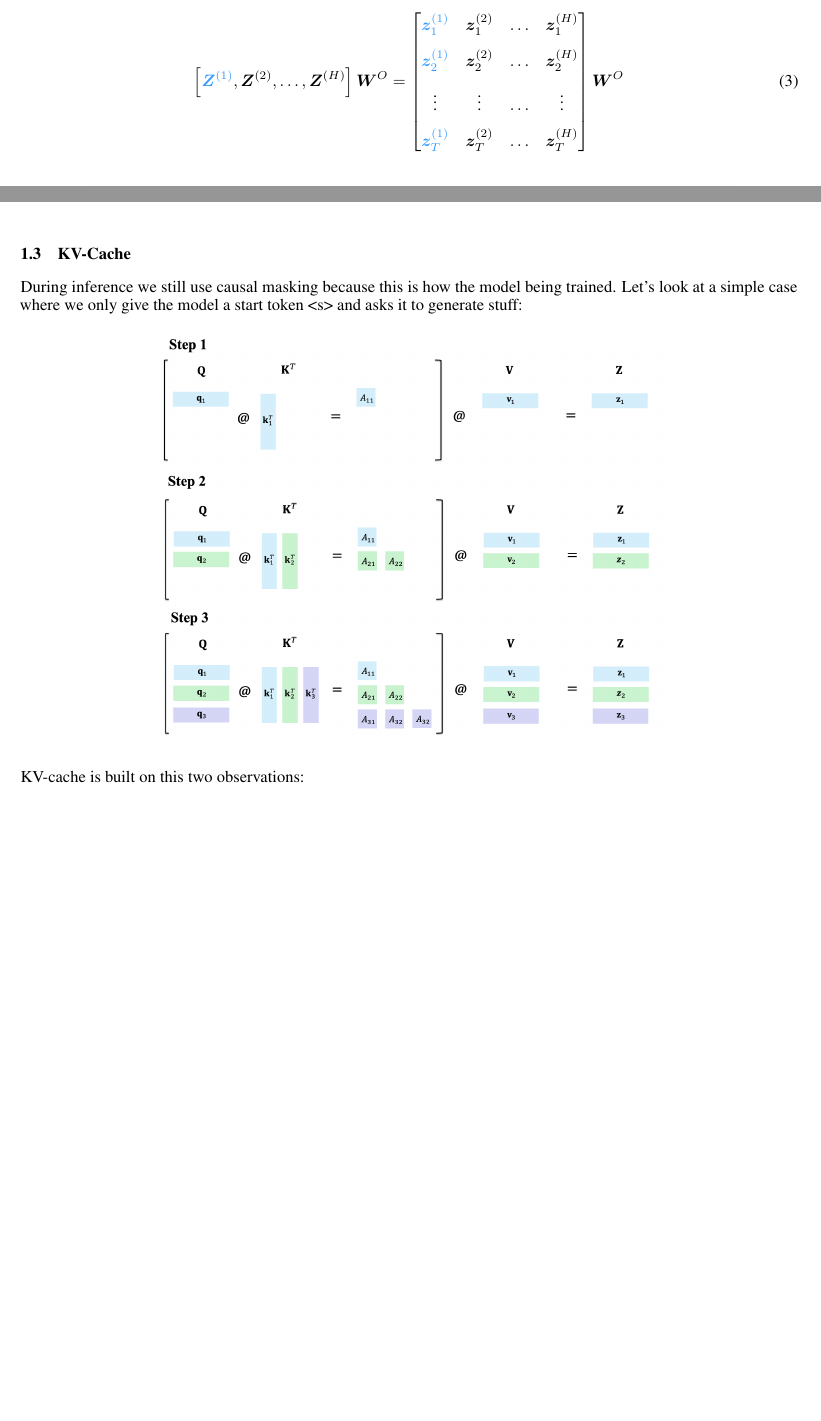
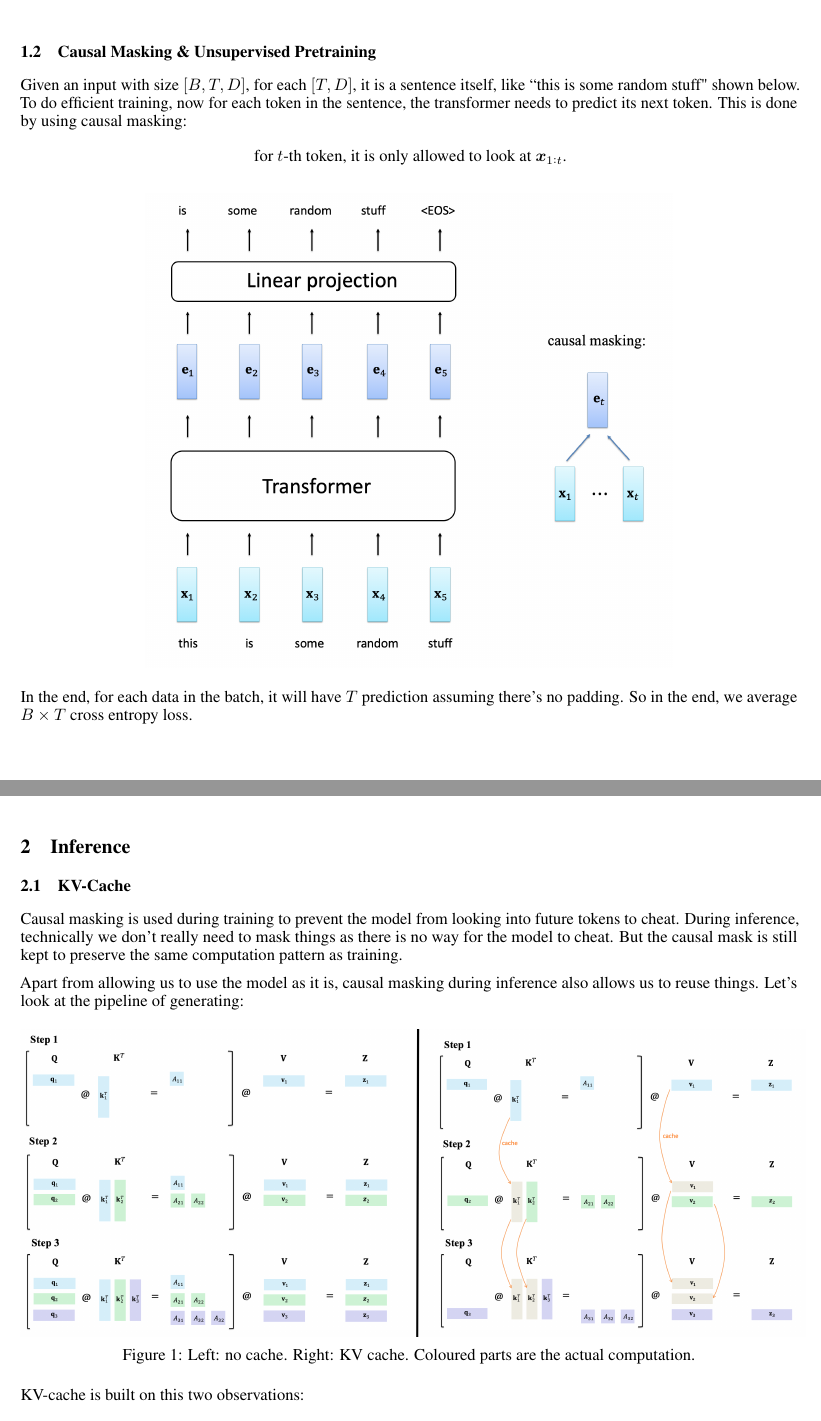
Before and after one commit to ruili-pml/LLM-from-scratch, a LaTeX document (latex_note/llm_note.tex): two parts of pages 3 and 4 of 9 before the commit and two parts of pages 3 and 5 of 10 after it, joined at a grey line, cut at the place of the change, the shorter picture padded with empty space. Compiled offline with pdfLaTeX.

Commit message:
notes and code

```diff
--- a/latex_note/llm_note.tex
+++ b/latex_note/llm_note.tex
@@ -79,33 +79,63 @@ Given input $\bX \in \reals^{T \times D}$ where $T$ is the sequence length and $
 \centering
 \includegraphics[scale=0.35]{imgs/self-attention.png}
 \end{figure}
+\clearpage
+
+\subsection{Causal Masking \& Unsupervised Pretraining}
+
+Given an input with size $[B, T, D]$, for each $[T, D]$, it is a sentence itself, like ``this is some random stuff" shown below.
+To do efficient training, now for each token in the sentence, the transformer needs to predict its next token.
+This is done by using causal masking:
+
+\begin{center}
+	for $t$-th token, it is only allowed to look at $\bx_{1:t}$.
+\end{center}
+
+
+\begin{figure}[!h]
+\centering
+\includegraphics[scale=0.35]{imgs/causal-masking.png}
+\end{figure}
+
+In the end, for each data in the batch, it will have $T$ prediction assuming there's no padding.
+So in the end, we average $B \times T$ cross entropy loss.
 
 \clearpage
+
 \subsection{Multi-Head Attention}
 In multi-head attention, input $\bX$ is first passed through $H$ self-attention layer in parallel.
 Then, the output from each head is concatenated together and fused by a linear projection
-\[
-\left[\textcolor{myblue}{\bZ^{(1)}}, \bZ^{(2)}, \ldots,  \bZ^{(H)}\right] \bW^O &=
-\begin{bmatrix}
-\textcolor{myblue}{\bz_1^{(1)}} &  \bz_1^{(2)} & \ldots & \bz_1^{(H)} \\[0.8em]
-\textcolor{myblue}{\bz_2^{(1)}} & \bz_2^{(2)} & \ldots & \bz_2^{(H)} \\[0.8em]
-\vdots & \vdots & \ldots & \vdots \\[0.8em]
-\textcolor{myblue}{\bz_T^{(1)}} & \bz_T^{(2)} & \ldots & \bz_T^{(H)}
-\end{bmatrix}\bW^O
-\]
+%\[
+%\left[\textcolor{black}{\bZ^{(1)}}, \bZ^{(2)}, \ldots,  \bZ^{(H)}\right] \bW^O &=
+%\begin{bmatrix}
+%\textcolor{black}{\bz_1^{(1)}} &  \bz_1^{(2)} & \ldots & \bz_1^{(H)} \\[0.8em]
+%\textcolor{black}{\bz_2^{(1)}} & \bz_2^{(2)} & \ldots & \bz_2^{(H)} \\[0.8em]
+%\vdots & \vdots & \ldots & \vdots \\[0.8em]
+%\textcolor{black}{\bz_T^{(1)}} & \bz_T^{(2)} & \ldots & \bz_T^{(H)}
+%\end{bmatrix}\bW^O
+%\]
 
 \begin{figure}[h]
 \centering
 \includegraphics[scale=0.4]{imgs/multi-head.png}
 \end{figure}
 
+
 \clearpage
+\section{Inference}
 \subsection{KV-Cache}
-During inference we still use causal masking because this is how the model being trained.
-Let's look at a simple case where we only give the model a start token <s> and asks it to generate stuff:
+Causal masking is used during training to prevent the model from looking into future tokens to cheat.
+During inference, technically we don't really need to mask things as there is no way for the model to cheat.
+But the causal mask is still kept to preserve the same computation pattern as training.
+
+
+Apart from allowing us to use the model as it is, causal masking during inference also allows us to reuse things.
+Let's look at the pipeline of generating:
+
 \begin{figure}[!h]
 \centering
-\includegraphics[scale=0.28]{imgs/no-cache.png}
+\includegraphics[scale=0.25]{imgs/kv-cache.png}
+\caption{Left: no cache. Right: KV cache. Coloured parts are the actual computation.}
 \end{figure}
 
 KV-cache is built on this two observations:
@@ -121,4 +151,5 @@ Therefore, we can make prediction efficiently by drop redundant and unnecessary
 
+\clearpage
 
 \subsection{Multi-Query Attention}
 In KV-cache, at time step $t$, the past $t-1$ keys and values are cached, which corresponds to $2 * n_h * (t-1) * h_s$ memory.
```
Also changed, not shown: latex_note/imgs/cache.png, latex_note/imgs/causal-masking.png (added), latex_note/imgs/kv-cache.png (added), latex_note/llm_note.pdf, latex_note/llm_note.tex (16 more changed lines), 3 other files.
